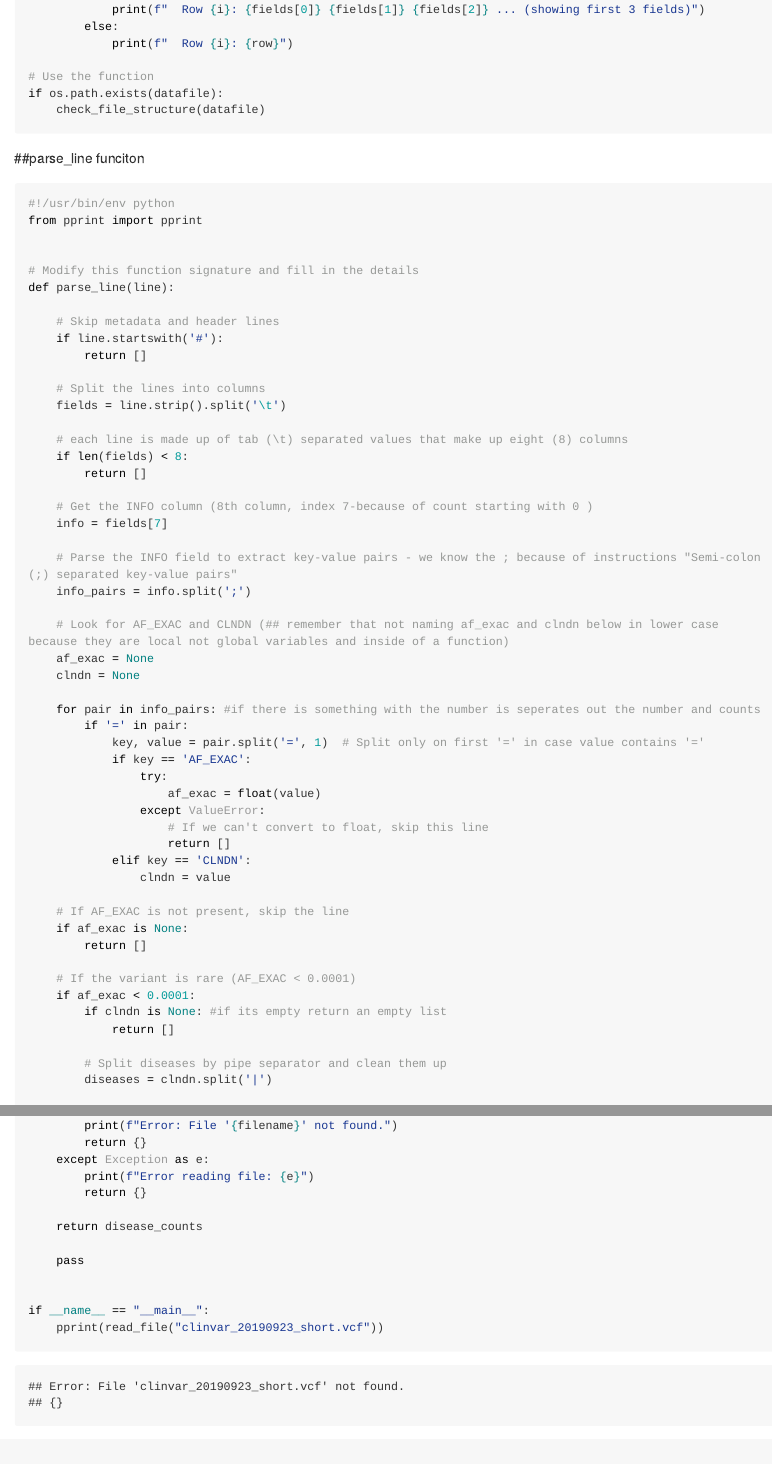
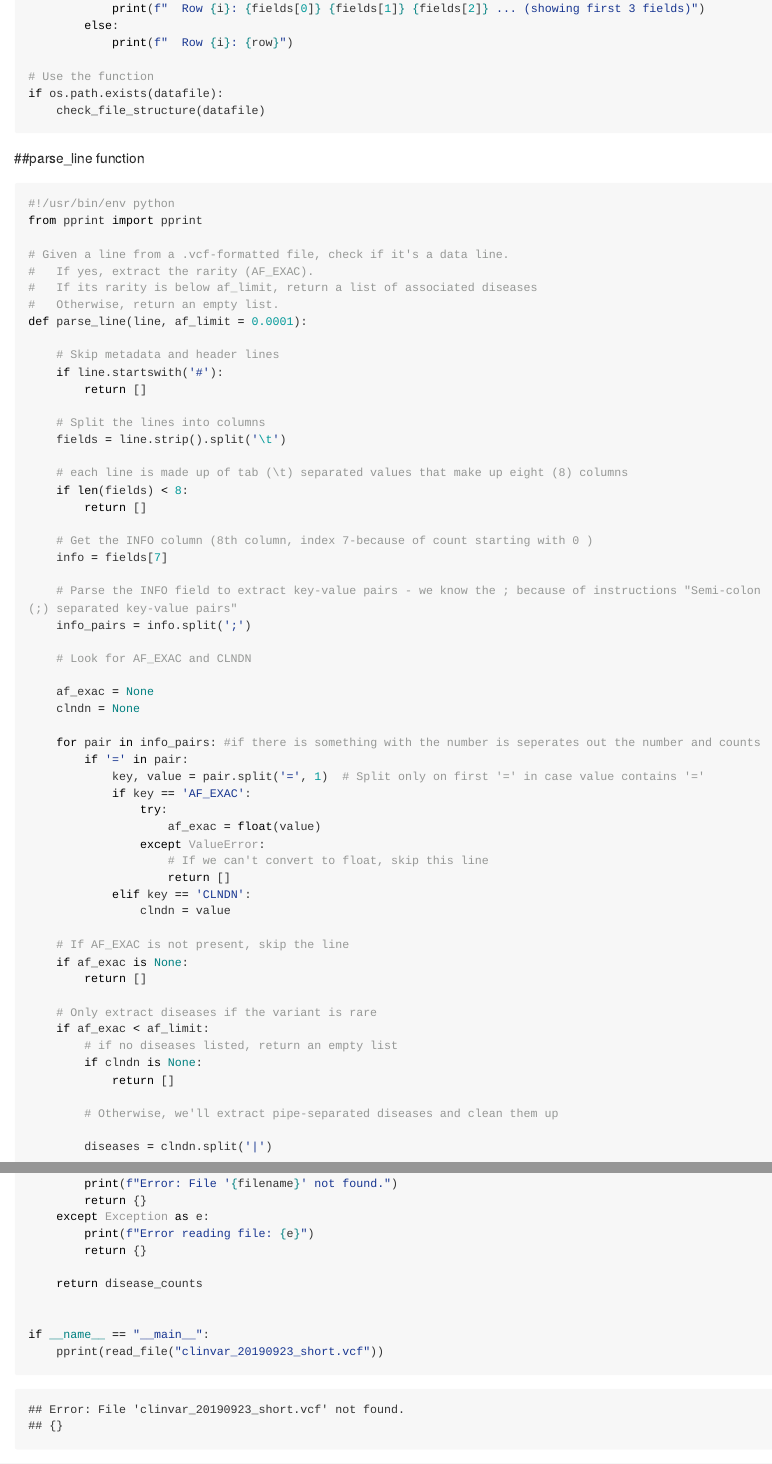
Before and after one commit to e12chaos/BINF6250F25, an R Markdown document (projects/project01/main.rmd): the page in a window 1100 px wide, from 1360 px down before the commit and from 1260 px down after it, so that both start at the same text, and a second part further down, joined at a grey line. Rendered offline with R 4.5, knitr and Pandoc, with nearby package versions; long lines of code are wrapped.

Commit message:
docstrings and formatting updates

````diff
--- a/projects/project01/main.rmd
+++ b/projects/project01/main.rmd
@@ -86,16 +81,18 @@ if os.path.exists(datafile):
 
 
 
-##parse_line funciton
+##parse_line function
 
 
 ```{python}
 #!/usr/bin/env python
 from pprint import pprint
 
-
-# Modify this function signature and fill in the details
-def parse_line(line):
+# Given a line from a .vcf-formatted file, check if it's a data line.
+#   If yes, extract the rarity (AF_EXAC).
+#   If its rarity is below af_limit, return a list of associated diseases
+#   Otherwise, return an empty list.
+def parse_line(line, af_limit = 0.0001):
 
     # Skip metadata and header lines
     if line.startswith('#'):
@@ -114,7 +111,8 @@ def parse_line(line):
     # Parse the INFO field to extract key-value pairs - we know the ; because of instructions "Semi-colon (;) separated key-value pairs"
     info_pairs = info.split(';')
 
-    # Look for AF_EXAC and CLNDN (## remember that not naming af_exac and clndn below in lower case because they are local not global variables and inside of a function)
+    # Look for AF_EXAC and CLNDN
+
     af_exac = None
     clndn = None
 
@@ -134,12 +132,14 @@ def parse_line(line):
     if af_exac is None:
         return []
 
-    # If the variant is rare (AF_EXAC < 0.0001)
-    if af_exac < 0.0001:
-        if clndn is None: #if its empty return an empty list
+    # Only extract diseases if the variant is rare
+    if af_exac < af_limit:
+        # if no diseases listed, return an empty list
+        if clndn is None:
             return []
 
-        # Split diseases by pipe separator and clean them up
+        # Otherwise, we'll extract pipe-separated diseases and clean them up
+
         diseases = clndn.split('|')
 
         # Filter out unwanted diseases
@@ -181,8 +186,6 @@ def read_file(filename):
 
     return disease_counts
 
-    pass
-
 
 if __name__ == "__main__":
     pprint(read_file("clinvar_20190923_short.vcf"))
````
Also changed, not shown: projects/project01/main.rmd (18 more changed lines).
